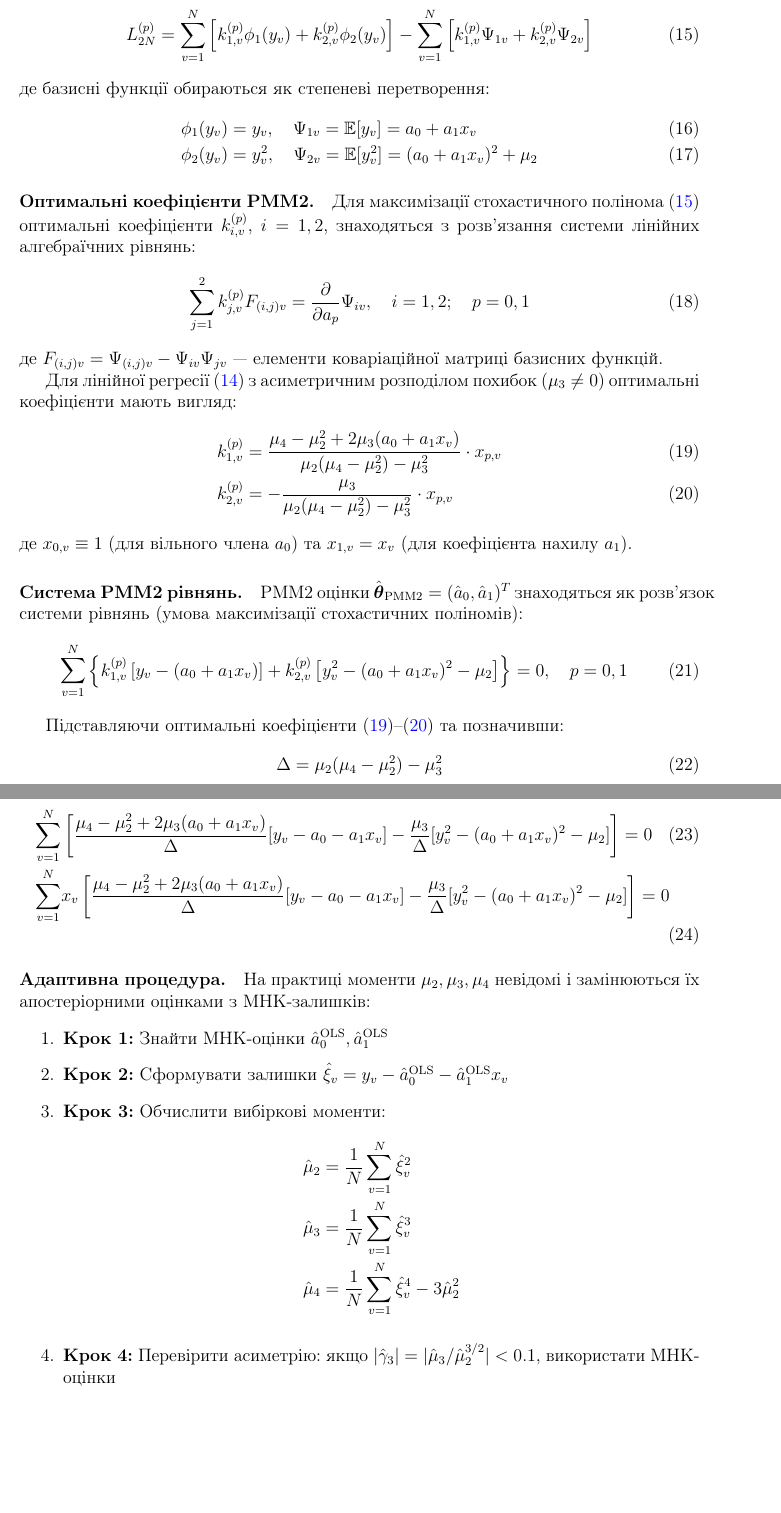
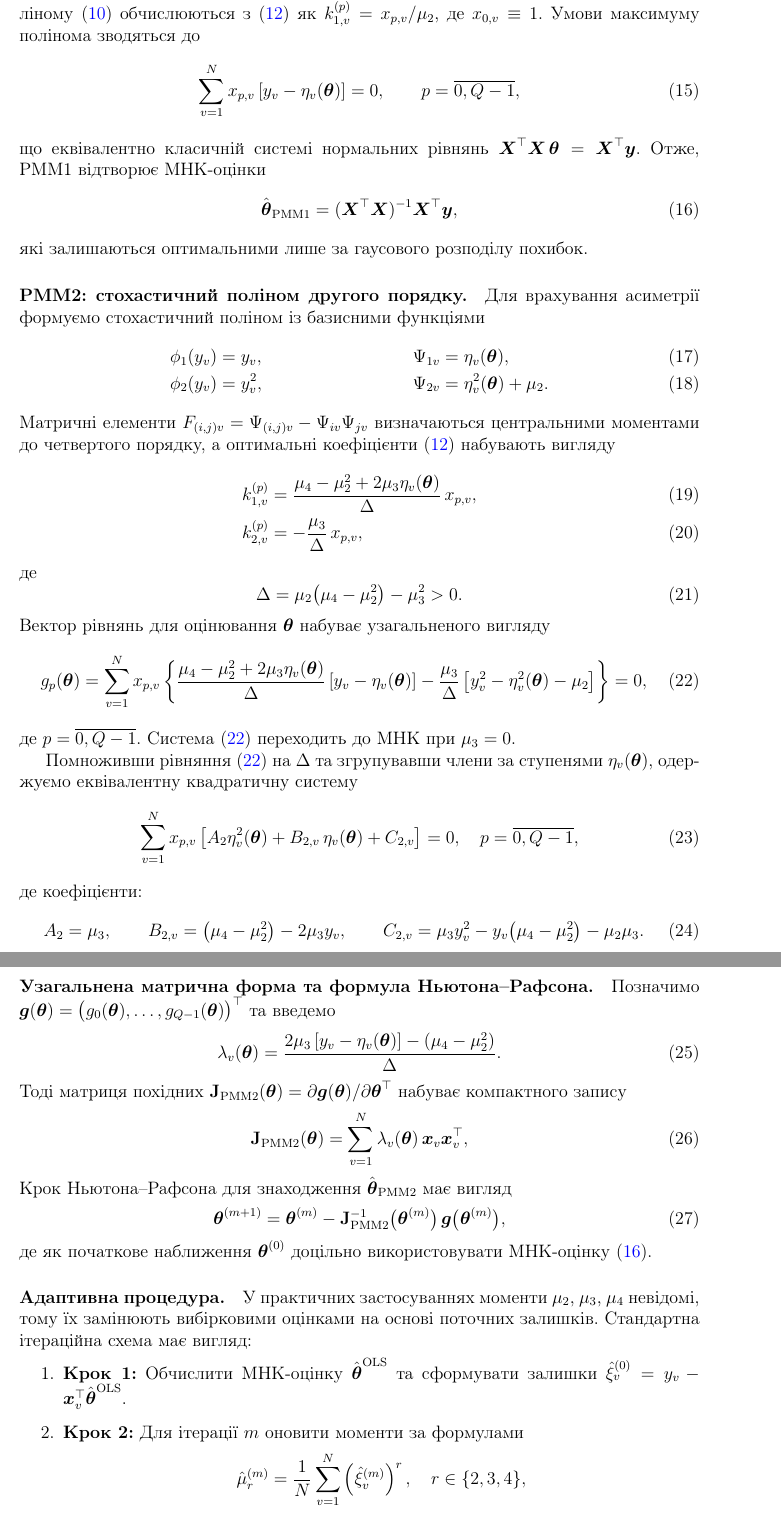
Before and after one commit to SZabolotnii/PMM2-ARIMA, a LaTeX paper (LaTeX/PMM2_ARIMA.tex): two parts of pages 15 and 16 of 53, joined at a grey line, cut so that both start at the same text, the shorter picture padded with empty space. Compiled offline with pdfLaTeX.

Commit message:
Update PMM2_ARIMA.tex and PMM2_ARIMA.pdf with content revisions and improved clarity
- Revised the section on PMM for asymmetric distributions to enhance clarity and coherence.
- Updated the mathematical formulations and descriptions for the stochastic polynomial method.
- Adjusted the adaptive procedure for estimating parameters, ensuring consistency in notation and explanations.
- Reflected these changes in the corresponding PDF document.

These updates aim to improve the overall readability and accuracy of the PMM2-ARIMA paper.

```diff
--- a/LaTeX/PMM2_ARIMA.tex
+++ b/LaTeX/PMM2_ARIMA.tex
@@ -380,5 +356,0 @@ y_v = a_0 + a_1 x_v + \xi_v, \quad v = \overline{1,N}
-\begin{equation}
-\label{eq:pmm2_polynomial_vector}
-L_{2N}^{(p)} = \sum_{v=1}^{N} \left[ k_{1,v}^{(p)} \phi_1(y_v) + k_{2,v}^{(p)} \phi_2(y_v) \right] - \sum_{v=1}^{N} \left[ k_{1,v}^{(p)} \Psi_{1v} + k_{2,v}^{(p)} \Psi_{2v} \right]
-\end{equation}
-де базисні функції обираються як степеневі перетворення:
@@ -385,53 +370,78 @@ L_{2N}^{(p)} = \sum_{v=1}^{N} \left[ k_{1,v}^{(p)} \phi_1(y_v) + k_{2,v}^{(p)} \
+\paragraph{PMM1: лінійний стохастичний поліном і еквівалентність МНК.}
+
+При степені $S=1$ базисною функцією обираємо $\phi_1(y_v) = y_v$, що дає математичне сподівання $\Psi_{1v} = \mathbb{E}[y_v] = \eta_v(\boldsymbol{\theta})$. Коваріація $F_{(1,1)v} = \mu_2$ є сталою, а оптимальні коефіцієнти поліному~\eqref{eq:stochastic_polynomial_general} обчислюються з~\eqref{eq:optimal_coefficients} як $k_{1,v}^{(p)} = x_{p,v}/\mu_2$, де $x_{0,v} \equiv 1$. Умови максимуму полінома зводяться до
+\begin{equation}
+\label{eq:pmm1_system}
+\sum_{v=1}^{N} x_{p,v} \left[ y_v - \eta_v(\boldsymbol{\theta}) \right] = 0,\qquad p = \overline{0,Q-1},
+\end{equation}
+що еквівалентно класичній системі нормальних рівнянь $\boldsymbol{X}^\top \boldsymbol{X}\,\boldsymbol{\theta} = \boldsymbol{X}^\top \boldsymbol{y}$. Отже, PMM1 відтворює МНК-оцінки
+\begin{equation}
+\label{eq:pmm1_solution}
+\hat{\boldsymbol{\theta}}_{\mathrm{PMM1}} = (\boldsymbol{X}^\top \boldsymbol{X})^{-1} \boldsymbol{X}^\top \boldsymbol{y},
+\end{equation}
+які залишаються оптимальними лише за гаусового розподілу похибок.
+
+\paragraph{PMM2: стохастичний поліном другого порядку.}
+
+Для врахування асиметрії формуємо стохастичний поліном із базисними функціями
 \begin{align}
-\phi_1(y_v) &= y_v, \quad \Psi_{1v} = \mathbb{E}[y_v] = a_0 + a_1 x_v \\
-\phi_2(y_v) &= y_v^2, \quad \Psi_{2v} = \mathbb{E}[y_v^2] = (a_0 + a_1 x_v)^2 + \mu_2
+\phi_1(y_v) &= y_v, & \Psi_{1v} &= \eta_v(\boldsymbol{\theta}), \\
+\phi_2(y_v) &= y_v^2, & \Psi_{2v} &= \eta_v^2(\boldsymbol{\theta}) + \mu_2.
 \end{align}
-
-\paragraph{Оптимальні коефіцієнти PMM2.}
-
-Для максимізації стохастичного полінома~\eqref{eq:pmm2_polynomial_vector} оптимальні коефіцієнти $k_{i,v}^{(p)}$, $i=1,2$, знаходяться з розв'язання системи лінійних алгебраїчних рівнянь:
-\begin{equation}
-\label{eq:optimal_coef_system}
-\sum_{j=1}^{2} k_{j,v}^{(p)} F_{(i,j)v} = \frac{\partial}{\partial a_p} \Psi_{iv}, \quad i=1,2; \quad p=0,1
-\end{equation}
-де $F_{(i,j)v} = \Psi_{(i,j)v} - \Psi_{iv}\Psi_{jv}$ --- елементи коваріаційної матриці базисних функцій.
-
-Для лінійної регресії~\eqref{eq:simple_linear_regression} з асиметричним розподілом похибок ($\mu_3 \neq 0$) оптимальні коефіцієнти мають вигляд:
+Матричні елементи $F_{(i,j)v} = \Psi_{(i,j)v} - \Psi_{iv}\Psi_{jv}$ визначаються центральними моментами до четвертого порядку, а оптимальні коефіцієнти~\eqref{eq:optimal_coefficients} набувають вигляду
 \begin{align}
-k_{1,v}^{(p)} &= \frac{\mu_4 - \mu_2^2 + 2\mu_3(a_0 + a_1 x_v)}{\mu_2(\mu_4 - \mu_2^2) - \mu_3^2} \cdot x_{p,v} \label{eq:k1_pmm2} \\
-k_{2,v}^{(p)} &= -\frac{\mu_3}{\mu_2(\mu_4 - \mu_2^2) - \mu_3^2} \cdot x_{p,v} \label{eq:k2_pmm2}
+\label{eq:pmm2_k1_general}
+k_{1,v}^{(p)} &= \frac{\mu_4 - \mu_2^2 + 2\mu_3 \eta_v(\boldsymbol{\theta})}{\Delta} \, x_{p,v},\\
+\label{eq:pmm2_k2_general}
+k_{2,v}^{(p)} &= -\frac{\mu_3}{\Delta} \, x_{p,v},
 \end{align}
-де $x_{0,v} \equiv 1$ (для вільного члена $a_0$) та $x_{1,v} = x_v$ (для коефіцієнта нахилу $a_1$).
-
-\paragraph{Система PMM2 рівнянь.}
-
-PMM2 оцінки $\hat{\boldsymbol{\theta}}_{\text{PMM2}} = (\hat{a}_0, \hat{a}_1)^T$ знаходяться як розв'язок системи рівнянь (умова максимізації стохастичних поліномів):
-\begin{equation}
-\label{eq:pmm2_system}
-\sum_{v=1}^{N} \left\{ k_{1,v}^{(p)} \left[ y_v - (a_0 + a_1 x_v) \right] + k_{2,v}^{(p)} \left[ y_v^2 - (a_0 + a_1 x_v)^2 - \mu_2 \right] \right\} = 0, \quad p = 0,1
-\end{equation}
-
-Підставляючи оптимальні коефіцієнти~\eqref{eq:k1_pmm2}--\eqref{eq:k2_pmm2} та позначивши:
-\begin{equation}
-\Delta = \mu_2(\mu_4 - \mu_2^2) - \mu_3^2
-\end{equation}
-отримуємо систему для двокомпонентної регресії:
-\begin{align}
-\sum_{v=1}^{N} &\left[ \frac{\mu_4 - \mu_2^2 + 2\mu_3(a_0 + a_1 x_v)}{\Delta} [y_v - a_0 - a_1 x_v] - \frac{\mu_3}{\Delta} [y_v^2 - (a_0 + a_1 x_v)^2 - \mu_2] \right] = 0 \label{eq:pmm2_eq_a0} \\
-\sum_{v=1}^{N} &x_v \left[ \frac{\mu_4 - \mu_2^2 + 2\mu_3(a_0 + a_1 x_v)}{\Delta} [y_v - a_0 - a_1 x_v] - \frac{\mu_3}{\Delta} [y_v^2 - (a_0 + a_1 x_v)^2 - \mu_2] \right] = 0 \label{eq:pmm2_eq_a1}
-\end{align}
+де
+\begin{equation}
+\label{eq:delta_definition}
+\Delta = \mu_2 \big(\mu_4 - \mu_2^2 \big) - \mu_3^2 > 0.
+\end{equation}
+Вектор рівнянь для оцінювання $\boldsymbol{\theta}$ набуває узагальненого вигляду
+\begin{equation}
+\label{eq:pmm2_system_general}
+g_p(\boldsymbol{\theta}) = \sum_{v=1}^{N} x_{p,v} \left\{ \frac{\mu_4 - \mu_2^2 + 2\mu_3 \eta_v(\boldsymbol{\theta})}{\Delta} \left[ y_v - \eta_v(\boldsymbol{\theta}) \right] - \frac{\mu_3}{\Delta} \left[ y_v^2 - \eta_v^2(\boldsymbol{\theta}) - \mu_2 \right] \right\} = 0,
+\end{equation}
+де $p = \overline{0,Q-1}$. Система~\eqref{eq:pmm2_system_general} переходить до МНК при $\mu_3 = 0$.
+
+Помноживши рівняння~\eqref{eq:pmm2_system_general} на $\Delta$ та згрупувавши члени за ступенями $\eta_v(\boldsymbol{\theta})$, одержуємо еквівалентну квадратичну систему
+\begin{equation}
+\label{eq:pmm2_quadratic_form}
+\sum_{v=1}^{N} x_{p,v} \left[ A_2 \eta_v^2(\boldsymbol{\theta}) + B_{2,v}\,\eta_v(\boldsymbol{\theta}) + C_{2,v} \right] = 0,\quad p = \overline{0,Q-1},
+\end{equation}
+де коефіцієнти:
+\begin{equation}
+\label{eq:pmm2_coeffs}
+A_2 = \mu_3,\qquad B_{2,v} = \big(\mu_4 - \mu_2^2\big) - 2\mu_3 y_v,\qquad C_{2,v} = \mu_3 y_v^2 - y_v \big(\mu_4 - \mu_2^2\big) - \mu_2 \mu_3.
+\end{equation}
+
+\paragraph{Узагальнена матрична форма та формула Ньютона--Рафсона.}
+
+Позначимо $\boldsymbol{g}(\boldsymbol{\theta}) = \big(g_0(\boldsymbol{\theta}), \ldots, g_{Q-1}(\boldsymbol{\theta}) \big)^\top$ та введемо
+\begin{equation}
+\label{eq:lambda_definition}
+\lambda_v(\boldsymbol{\theta}) = \frac{2\mu_3 \left[ y_v - \eta_v(\boldsymbol{\theta}) \right] - \left(\mu_4 - \mu_2^2\right)}{\Delta}.
+\end{equation}
+Тоді матриця похідних $\mathbf{J}_{\mathrm{PMM2}}(\boldsymbol{\theta}) = \partial \boldsymbol{g}(\boldsymbol{\theta}) / \partial \boldsymbol{\theta}^\top$ набуває компактного запису
+\begin{equation}
+\label{eq:pmm2_jacobian}
+\mathbf{J}_{\mathrm{PMM2}}(\boldsymbol{\theta}) = \sum_{v=1}^{N} \lambda_v(\boldsymbol{\theta})\, \boldsymbol{x}_v \boldsymbol{x}_v^\top,
+\end{equation}
+Крок Ньютона--Рафсона для знаходження $\hat{\boldsymbol{\theta}}_{\mathrm{PMM2}}$ має вигляд
+\begin{equation}
+\label{eq:pmm_newton}
+\boldsymbol{\theta}^{(m+1)} = \boldsymbol{\theta}^{(m)} - \mathbf{J}_{\mathrm{PMM2}}^{-1}\big(\boldsymbol{\theta}^{(m)}\big)\, \boldsymbol{g}\big(\boldsymbol{\theta}^{(m)}\big),
+\end{equation}
+де як початкове наближення $\boldsymbol{\theta}^{(0)}$ доцільно використовувати МНК-оцінку~\eqref{eq:pmm1_solution}.
 
 \paragraph{Адаптивна процедура.}
 
-На практиці моменти $\mu_2, \mu_3, \mu_4$ невідомі і замінюються їх апостеріорними оцінками з МНК-залишків:
+У практичних застосуваннях моменти $\mu_2$, $\mu_3$, $\mu_4$ невідомі, тому їх замінюють вибірковими оцінками на основі поточних залишків. Стандартна ітераційна схема має вигляд:
 \begin{enumerate}
-    \item \textbf{Крок 1:} Знайти МНК-оцінки $\hat{a}_0^{\text{OLS}}, \hat{a}_1^{\text{OLS}}$
-    \item \textbf{Крок 2:} Сформувати залишки $\hat{\xi}_v = y_v - \hat{a}_0^{\text{OLS}} - \hat{a}_1^{\text{OLS}} x_v$
-    \item \textbf{Крок 3:} Обчислити вибіркові моменти:
-    \begin{align*}
-    \hat{\mu}_2 &= \frac{1}{N}\sum_{v=1}^{N} \hat{\xi}_v^2 \\
-    \hat{\mu}_3 &= \frac{1}{N}\sum_{v=1}^{N} \hat{\xi}_v^3 \\
-    \hat{\mu}_4 &= \frac{1}{N}\sum_{v=1}^{N} \hat{\xi}_v^4 - 3\hat{\mu}_2^2
-    \end{align*}
-    \item \textbf{Крок 4:} Перевірити асиметрію: якщо $|\hat{\gamma}_3| = |\hat{\mu}_3/\hat{\mu}_2^{3/2}| < 0.1$, використати МНК-оцінки
-    \item \textbf{Крок 5:} Розв'язати систему~\eqref{eq:pmm2_eq_a0}--\eqref{eq:pmm2_eq_a1} з $\hat{\mu}_2, \hat{\mu}_3, \hat{\mu}_4$ методом Ньютона-Рафсона
+    \item \textbf{Крок 1:} Обчислити МНК-оцінку $\hat{\boldsymbol{\theta}}^{\mathrm{OLS}}$ та сформувати залишки $\hat{\xi}_v^{(0)} = y_v - \boldsymbol{x}_v^\top \hat{\boldsymbol{\theta}}^{\mathrm{OLS}}$.
+    \item \textbf{Крок 2:} Для ітерації $m$ оновити моменти за формулами
+    \[
+    \hat{\mu}_r^{(m)} = \frac{1}{N} \sum_{v=1}^{N} \left(\hat{\xi}_v^{(m)}\right)^r,\quad r \in \{2,3,4\},
```
Also changed, not shown: LaTeX/PMM2_ARIMA.pdf, LaTeX/PMM2_ARIMA.tex (52 more changed lines).
